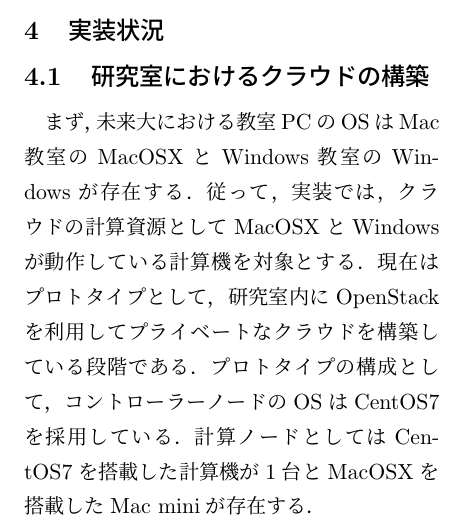
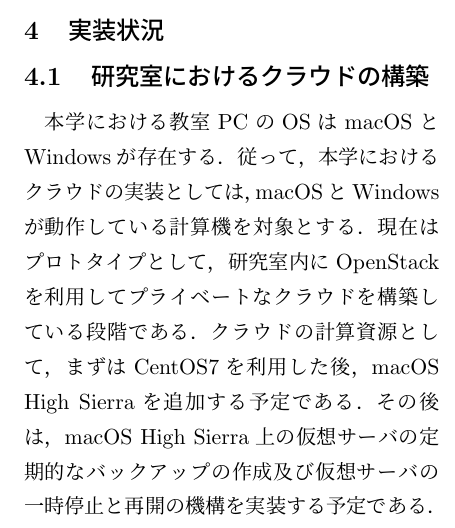
Before and after one commit to oss-fun/YoRTa_midterm_report2017, a LaTeX document (midterm_report.tex): part of one column of page 4 of 5, cut so that both start at the same text. Compiled offline with pLaTeX and dvipdfmx.

Commit message:
[fix] section4

```diff
--- a/midterm_report.tex
+++ b/midterm_report.tex
@@ -149,11 +149,12 @@ OpenStackはマイクロサービスアーキテクチャを採用しており
 
 \section{実装状況}
 \subsection{研究室におけるクラウドの構築}
-まず，未来大における教室PCのOSはMac教室のMacOSXとWindows教室のWindowsが存在する．
-従って，実装では，クラウドの計算資源としてMacOSXとWindowsが動作している計算機を対象とする．
+本学における教室PCのOSはmacOSとWindowsが存在する．
+従って，本学におけるクラウドの実装としては，macOSとWindowsが動作している計算機を対象とする．
 現在はプロトタイプとして，研究室内にOpenStackを利用してプライベートなクラウドを構築している段階である．
-プロトタイプの構成として，コントローラーノードのOSはCentOS7を採用している．
-計算ノードとしてはCentOS7を搭載した計算機が1台とMacOSXを搭載したMac miniが存在する．
+クラウドの計算資源として，まずはCentOS7を利用した後，macOS High Sierraを追加する予定である．
+その後は，macOS High Sierra上の仮想サーバの定期的なバックアップの作成
+及び仮想サーバの一時停止と再開の機構を実装する予定である．
 
 \section{おわりに}
 \subsection{まとめ}
```
